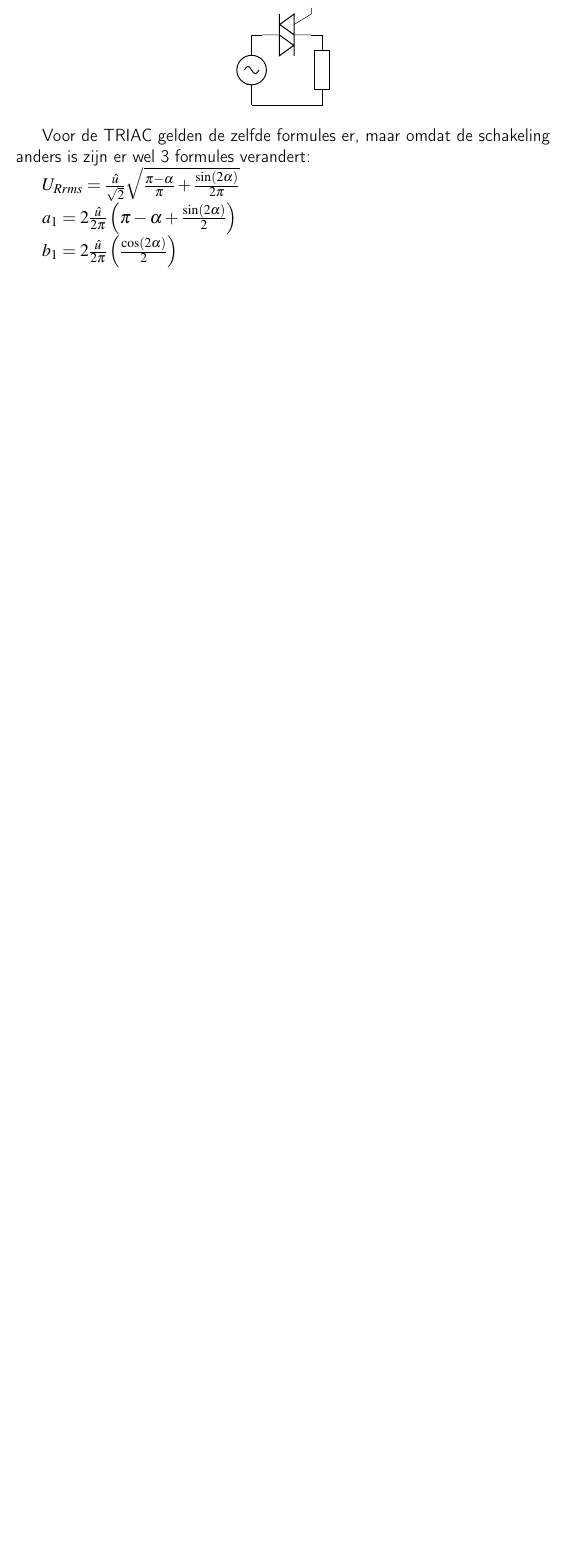
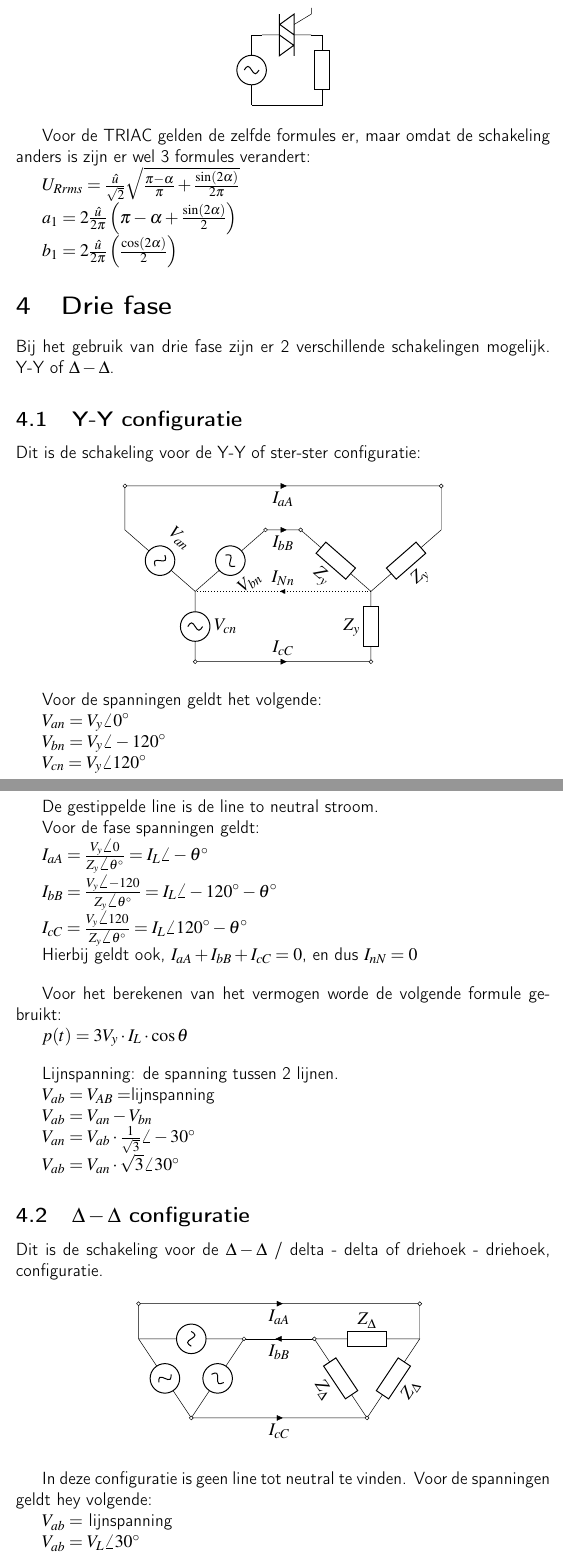
Before and after one commit to disaster-master5/Aantekeningen-eps20, a LaTeX document (main.tex, which reads driefase.tex): part of page 10 of 10 before the commit and two parts of pages 10 and 11 of 12 after it, the two joined at a grey line, cut so that both start at the same text, the shorter picture padded with empty space. Compiled offline with pdfLaTeX.

Commit message:
aantekeningen driefase toegevoegt

```diff
--- /dev/null
+++ b/driefase.tex
@@ -0,0 +1,90 @@
+Bij het gebruik van drie fase zijn er 2 verschillende schakelingen mogelijk. Y-Y of $\Delta -\Delta$.
+
+\subsection{Y-Y configuratie}
+
+Dit is de schakeling voor de Y-Y of ster-ster configuratie:
+
+\begin{center}
+    \begin{circuitikz}
+        \draw (0,0) to[isourcesin, l_=$V_{bn}$] (2,1.75)
+        to [short, o-o, i_=$I_{bB}$] (3,1.75)
+        to [european resistor, l_=$Z_y$] (5,0)
+        to [european resistor, l_=$Z_y$] (5,-2)
+        to [short, o-o, i<_=$I_{cC}$] (0,-2)
+        to [isourcesin, l_=$V_{cn}$] (0,0);
+        \draw (0,0) to[isourcesin, l_=$V_{an}$] (-2,1.75)
+        to [short] (-2,3)%7,1.75
+        to [short, o-o, i>_=$I_{aA}$] (7,3)
+        to [short] (7,1.75) %-2,3
+        to [european resistor, l^=$Z_y$] (5,0);
+        \draw[dotted] (5,0) to[short, i_=$I_{Nn}$] (0,0);
+    \end{circuitikz}
+\end{center}
+
+Voor de spanningen geldt het volgende:
+
+$V_{an}=V_y\angle 0^\circ$
+
+$V_{bn}=V_y\angle -120^\circ$
+
+$V_{cn}=V_y\angle 120^\circ$
+
+\vspace{5mm}
+
+De gestippelde line is de line to neutral stroom.
+
+Voor de fase spanningen geldt:
+
+$I_{aA}=\frac{V_y\angle 0}{Z_y\angle \theta ^\circ}=I_L\angle -\theta ^\circ$
+
+$I_{bB}=\frac{V_y\angle -120}{Z_y\angle \theta ^\circ}=I_L\angle -120^\circ -\theta ^\circ$
+
+$I_{cC}=\frac{V_y\angle 120}{Z_y\angle \theta ^\circ}=I_L\angle 120^\circ -\theta ^\circ$
+
+Hierbij geldt ook, $I_{aA}+I_{bB}+I_{cC}=0$, en dus $I_{nN}=0$
+
+\vspace{5mm}
+
+Voor het berekenen van het vermogen worde de volgende formule gebruikt:
+
+$p(t)=3V_y\cdot I_L\cdot \cos \theta$
+
+\vspace{5mm}
+
+Lijnspanning: de spanning tussen 2 lijnen.
+
+$V_{ab}=V_{AB}=$lijnspanning
+
+$V_{ab}=V_{an}-V_{bn}$
+
+$V_{an}=V_{ab} \cdot \frac{1}{\sqrt{3}}\angle -30^\circ $
+
+$V_{ab}=V_{an} \cdot \sqrt{3} \angle 30^\circ$
+
+\subsection{$\Delta -\Delta $ configuratie}
+
+Dit is de schakeling voor de $\Delta -\Delta $ / delta - delta of driehoek - driehoek, configuratie.
+
+\begin{center}
+    \begin{circuitikz}
+        \draw (0,0) to[isourcesin] (3,0)
+        to [isourcesin] (1.5,-2.25)
+        to [isourcesin] (0,0);
+        \draw (5,0) to[european resistor, l^=$Z_\Delta $] (8,0)
+        to [european resistor, l^=$Z_\Delta $] (6.5,-2.25)
+        to [european resistor, l^=$Z_\Delta $] (5,0);
+        \draw (3,0) to[short, o-o, i<_=$I_{bB}$] (5,0);
+        \draw (1.5,-2.25) to[short, o-o, i>_=$I_{cC}$] (6.5,-2.25);
+        \draw (0,0) to[short] (0,1)
+        to[short, o-o, i>_=$I_{aA}$] (8,1)
+        to[short] (8,0);
+    \end{circuitikz}
+\end{center}
+
+In deze configuratie is geen line tot neutral te vinden. Voor de spanningen geldt hey volgende:
+
+$V_{ab}=$ lijnspanning
+
+$V_{ab}=V_L\angle 30^\circ$
+
+$V_{bc}=V_L\angle -90^\circ$
--- a/main.tex
+++ b/main.tex
@@ -45,5 +45,7 @@
 \input{transformatoren.tex}
 \section{TRIAC en tryristor}
 \input{triac_tryristor.tex}
+\section{Drie fase}
+\input{driefase.tex}
 
 \end{document}
```
Also changed, not shown: main.pdf, driefase.tex (39 more changed lines), 7 other files.
